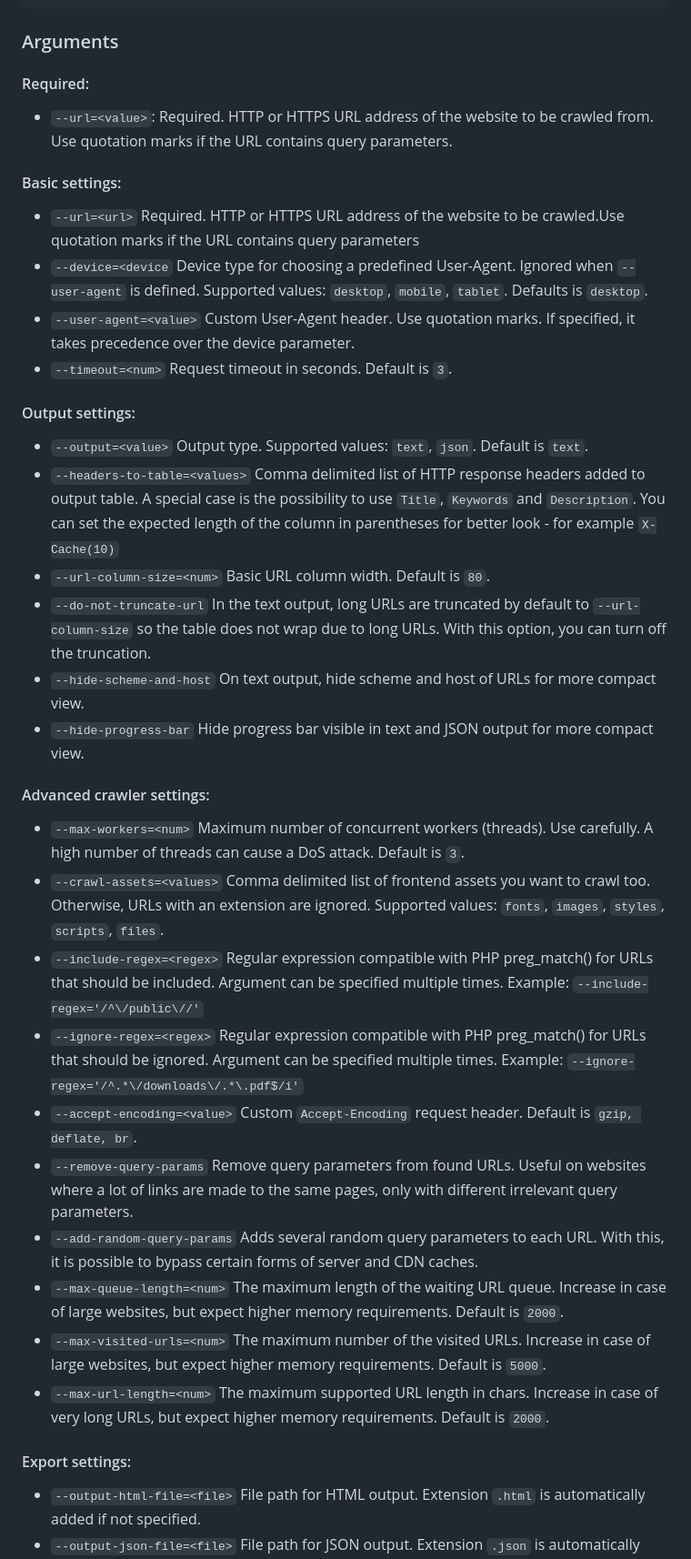
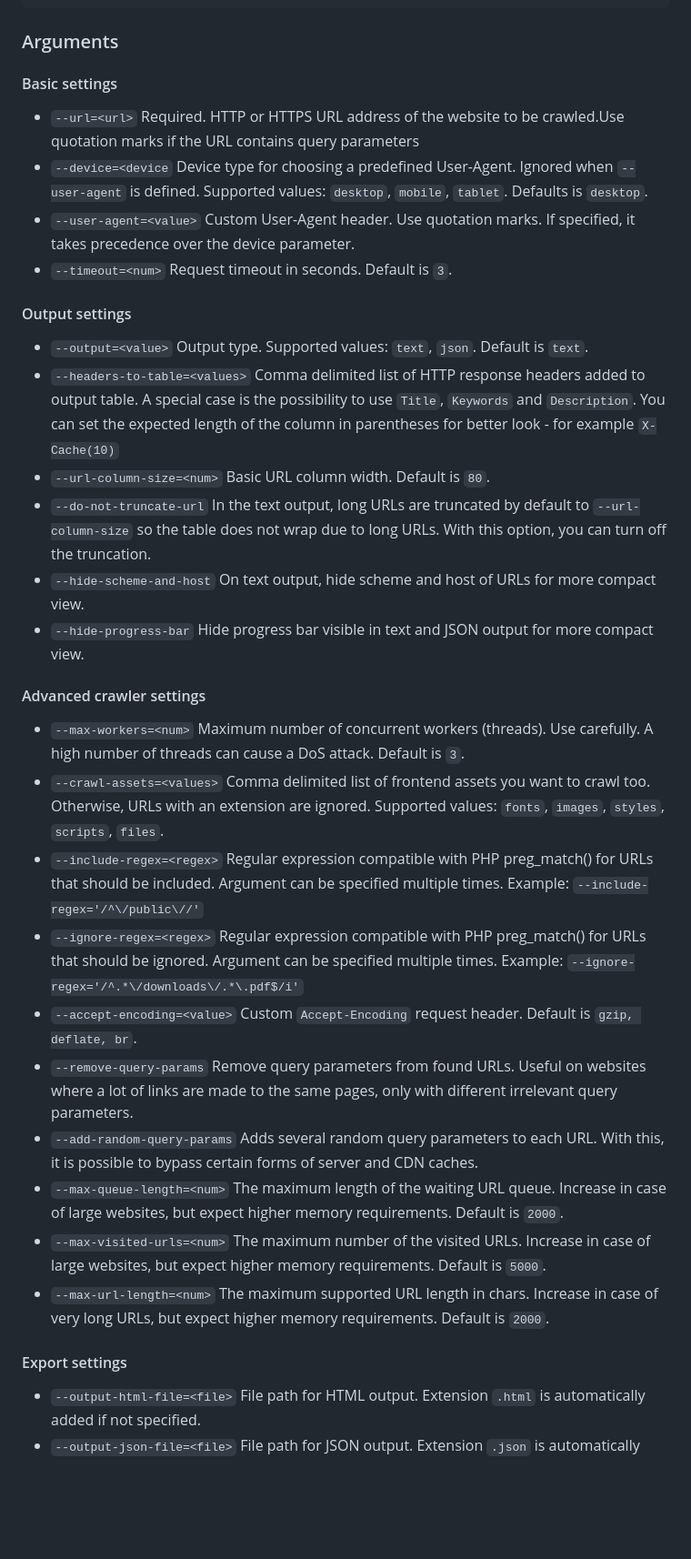
Before and after one commit to janreges/siteone-crawler, a Markdown page: README.md, the part around the change printed below. Shown: that part at 91% size. GitHub-like rendering; blank space fills up the shorter version.

```diff
--- a/README.md
+++ b/README.md
@@ -126,40 +151,51 @@ required arguments:
 
 ### Arguments
 
-#### Required:
+#### Basic settings
 
-* `--url=<value>`: Required. HTTP or HTTPS URL address of the website to be crawled from. Use quotation marks if the URL contains query parameters.
-
-#### Basic settings:
-
-* `--url=<url>`                    Required. HTTP or HTTPS URL address of the website to be crawled.Use quotation marks if the URL contains query parameters
-* `--device=<device`               Device type for choosing a predefined User-Agent. Ignored when `--user-agent` is defined. Supported values: `desktop`, `mobile`, `tablet`. Defaults is `desktop`.
-* `--user-agent=<value>`           Custom User-Agent header. Use quotation marks. If specified, it takes precedence over the device parameter.
+* `--url=<url>`                    Required. HTTP or HTTPS URL address of the website to be crawled.Use quotation marks
+  if the URL contains query parameters
+* `--device=<device`               Device type for choosing a predefined User-Agent. Ignored when `--user-agent` is
+  defined. Supported values: `desktop`, `mobile`, `tablet`. Defaults is `desktop`.
+* `--user-agent=<value>`           Custom User-Agent header. Use quotation marks. If specified, it takes precedence over
+  the device parameter.
 * `--timeout=<num>`                Request timeout in seconds. Default is `3`.
 
-####  Output settings:
+#### Output settings
 
 * `--output=<value>`               Output type. Supported values: `text`, `json`. Default is `text`.
-* `--headers-to-table=<values>`    Comma delimited list of HTTP response headers added to output table. A special case is the possibility to use `Title`, `Keywords` and `Description`. You can set the expected length of the column in parentheses for better look - for example `X-Cache(10)`
+* `--headers-to-table=<values>`    Comma delimited list of HTTP response headers added to output table. A special case
+  is the possibility to use `Title`, `Keywords` and `Description`. You can set the expected length of the column in
+  parentheses for better look - for example `X-Cache(10)`
 * `--url-column-size=<num>`        Basic URL column width. Default is `80`.
-* `--do-not-truncate-url`          In the text output, long URLs are truncated by default to `--url-column-size` so the table does not wrap due to long URLs. With this option, you can turn off the truncation.
+* `--do-not-truncate-url`          In the text output, long URLs are truncated by default to `--url-column-size` so the
+  table does not wrap due to long URLs. With this option, you can turn off the truncation.
 * `--hide-scheme-and-host`         On text output, hide scheme and host of URLs for more compact view.
 * `--hide-progress-bar`            Hide progress bar visible in text and JSON output for more compact view.
 
-#### Advanced crawler settings:
+#### Advanced crawler settings
 
-* `--max-workers=<num>`            Maximum number of concurrent workers (threads). Use carefully. A high number of threads can cause a DoS attack. Default is `3`.
-* `--crawl-assets=<values>`        Comma delimited list of frontend assets you want to crawl too. Otherwise, URLs with an extension are ignored. Supported values: `fonts`, `images`, `styles`, `scripts`, `files`.
-* `--include-regex=<regex>`        Regular expression compatible with PHP preg_match() for URLs that should be included. Argument can be specified multiple times. Example: `--include-regex='/^\/public\//'`
-* `--ignore-regex=<regex>`         Regular expression compatible with PHP preg_match() for URLs that should be ignored. Argument can be specified multiple times. Example: `--ignore-regex='/^.*\/downloads\/.*\.pdf$/i'`
+* `--max-workers=<num>`            Maximum number of concurrent workers (threads). Use carefully. A high number of
+  threads can cause a DoS attack. Default is `3`.
+* `--crawl-assets=<values>`        Comma delimited list of frontend assets you want to crawl too. Otherwise, URLs with
+  an extension are ignored. Supported values: `fonts`, `images`, `styles`, `scripts`, `files`.
+* `--include-regex=<regex>`        Regular expression compatible with PHP preg_match() for URLs that should be included.
+  Argument can be specified multiple times. Example: `--include-regex='/^\/public\//'`
+* `--ignore-regex=<regex>`         Regular expression compatible with PHP preg_match() for URLs that should be ignored.
+  Argument can be specified multiple times. Example: `--ignore-regex='/^.*\/downloads\/.*\.pdf$/i'`
 * `--accept-encoding=<value>`      Custom `Accept-Encoding` request header. Default is `gzip, deflate, br`.
-* `--remove-query-params`          Remove query parameters from found URLs. Useful on websites where a lot of links are made to the same pages, only with different irrelevant query parameters.
-* `--add-random-query-params`      Adds several random query parameters to each URL. With this, it is possible to bypass certain forms of server and CDN caches.
-* `--max-queue-length=<num>`       The maximum length of the waiting URL queue. Increase in case of large websites, but expect higher memory requirements. Default is `2000`.
-* `--max-visited-urls=<num>`       The maximum number of the visited URLs. Increase in case of large websites, but expect higher memory requirements. Default is `5000`.
-* `--max-url-length=<num>`         The maximum supported URL length in chars. Increase in case of very long URLs, but expect higher memory requirements. Default is `2000`.
+* `--remove-query-params`          Remove query parameters from found URLs. Useful on websites where a lot of links are
+  made to the same pages, only with different irrelevant query parameters.
+* `--add-random-query-params`      Adds several random query parameters to each URL. With this, it is possible to bypass
+  certain forms of server and CDN caches.
+* `--max-queue-length=<num>`       The maximum length of the waiting URL queue. Increase in case of large websites, but
+  expect higher memory requirements. Default is `2000`.
+* `--max-visited-urls=<num>`       The maximum number of the visited URLs. Increase in case of large websites, but
+  expect higher memory requirements. Default is `5000`.
+* `--max-url-length=<num>`         The maximum supported URL length in chars. Increase in case of very long URLs, but
+  expect higher memory requirements. Default is `2000`.
 
-#### Export settings:
+#### Export settings
 
 * `--output-html-file=<file>`      File path for HTML output. Extension `.html` is automatically added if not specified.
 * `--output-json-file=<file>`      File path for JSON output. Extension `.json` is automatically added if not specified.
```
Also changed, not shown: other parts of README.md (+78 -87 lines).
